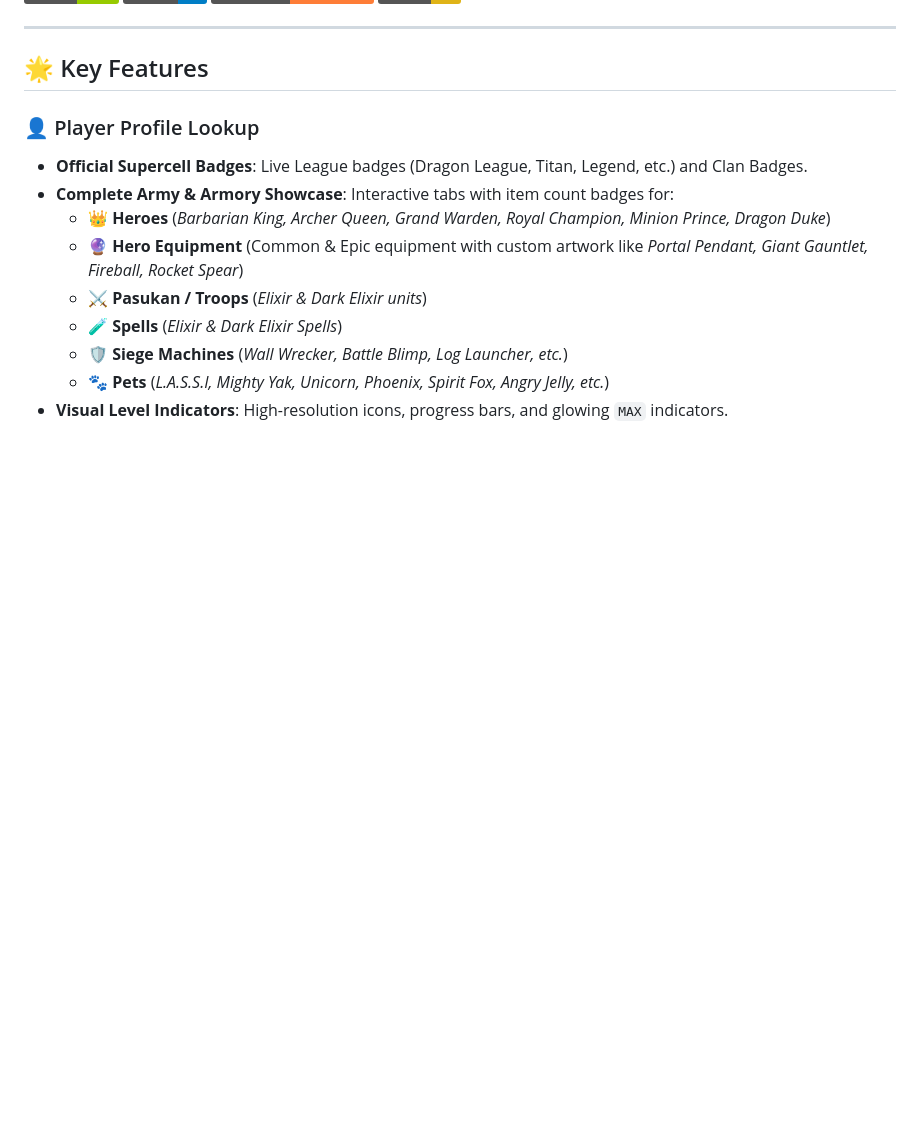
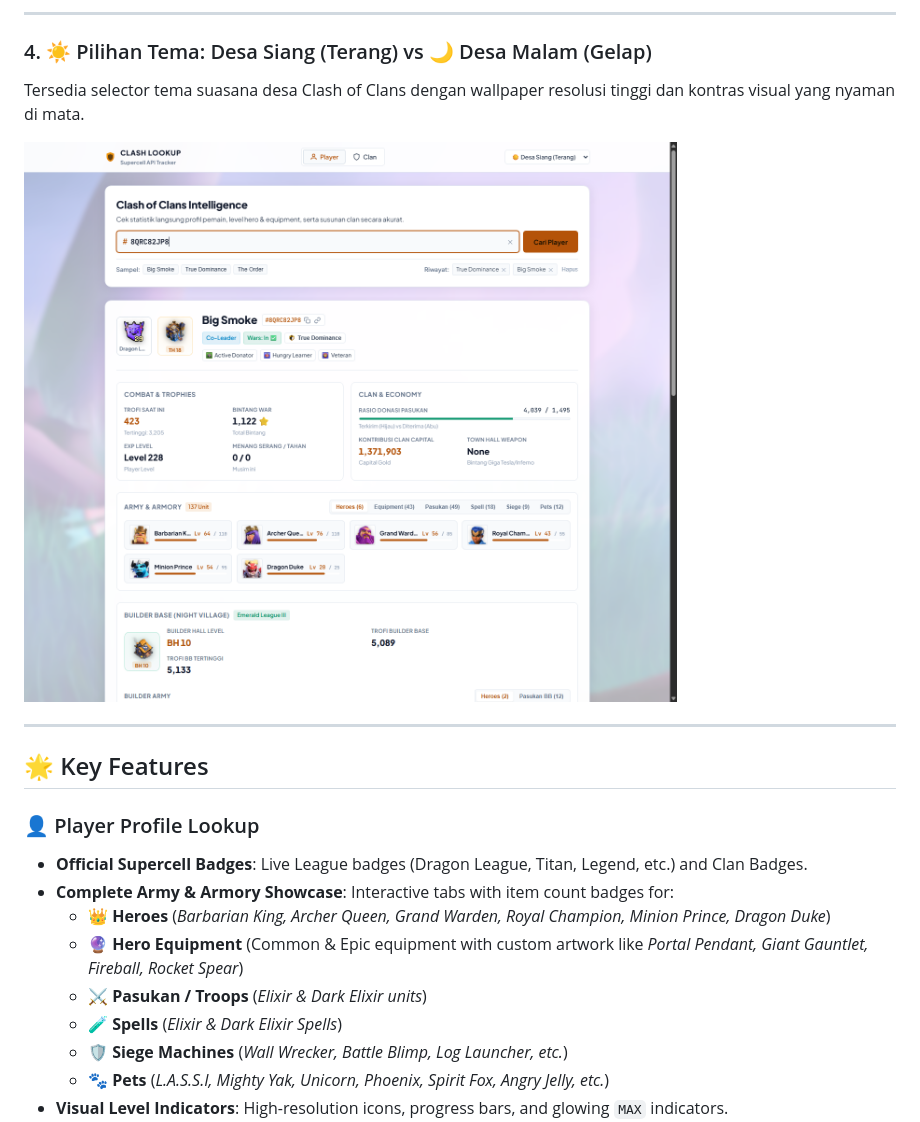
Before and after one commit to KiyyKen/Clash-of-Clans-Lookup-Players, a Markdown page: README.md, the part around the change printed below. Drawn GitHub-style; pictures changed too: docs/screenshots/daylight-theme.png (added); badges without logos; blank space fills up the shorter version.

Commit message:
docs: add screenshots and UI showcase to README

```diff
--- a/README.md
+++ b/README.md
@@ -9,3 +37,9 @@ A modern, fast, modular, and feature-rich fullstack web application for looking
+---
+
+### 4. ☀️ Pilihan Tema: Desa Siang (Terang) vs 🌙 Desa Malam (Gelap)
+Tersedia selector tema suasana desa Clash of Clans dengan wallpaper resolusi tinggi dan kontras visual yang nyaman di mata.
+
+![Daylight Village Theme](docs/screenshots/daylight-theme.png)
 
 ---
 
```
Also changed, not shown: other parts of README.md (+35 -0 lines), docs/screenshots/clan-profile.png (added), docs/screenshots/hero-equipment.png (added), docs/screenshots/player-profile.png (added), 1 other file.
